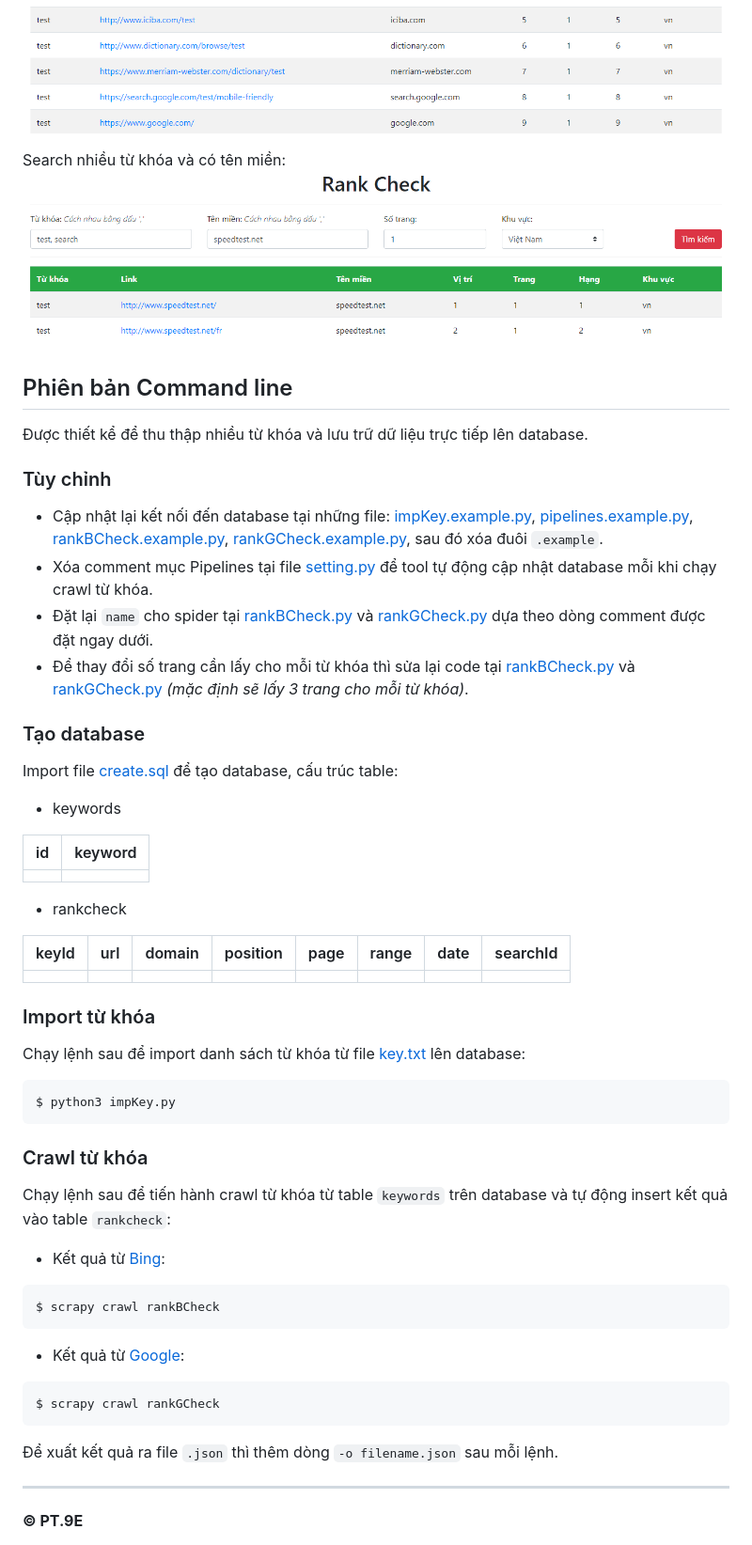
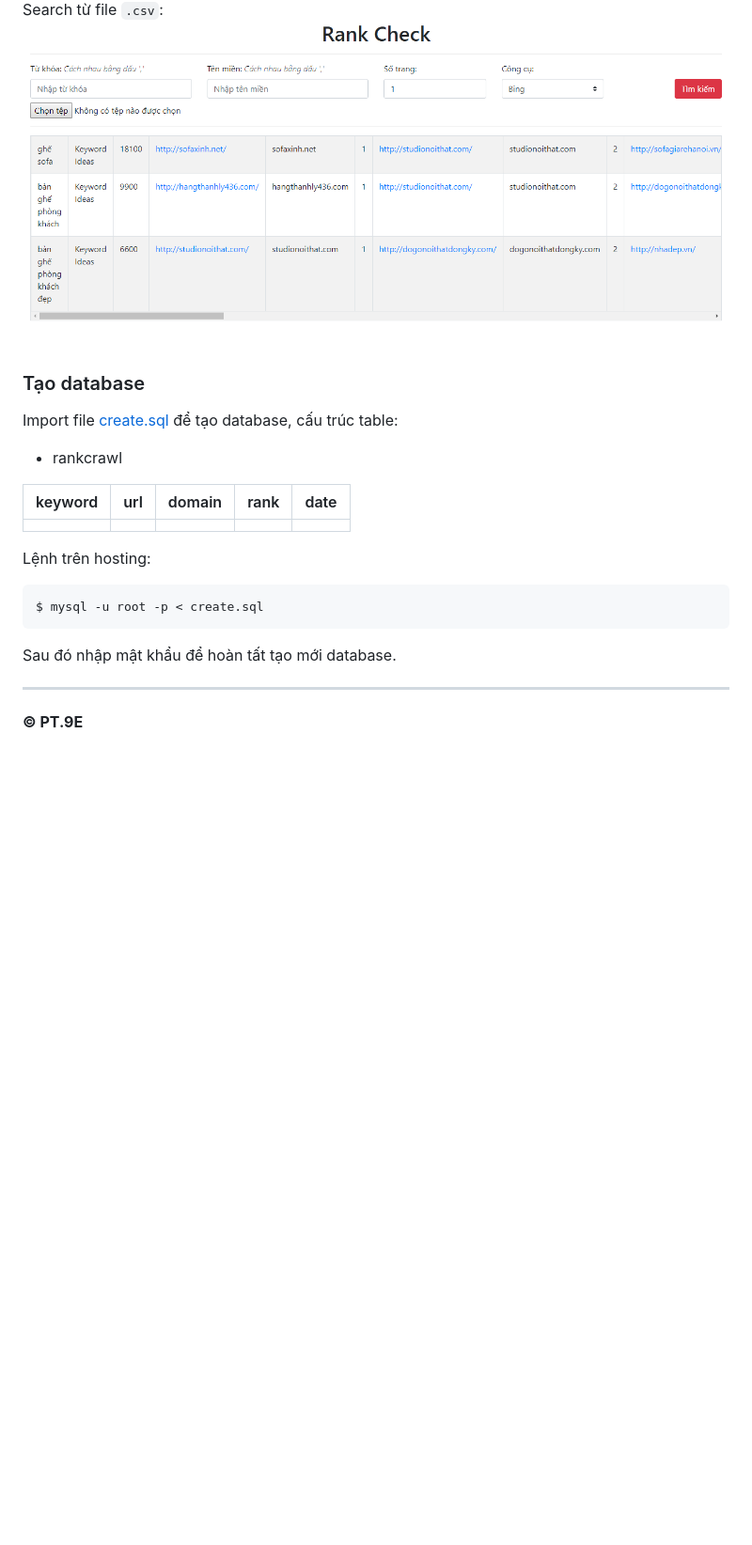
Before and after one commit to npthinh1996/rankcheck, a Markdown page: README.md, the part around the change printed below. Shown: that part at 94% size. GitHub-like rendering; pictures changed too: images/filesearch.png (added), images/mulsearch.png (deleted), images/search.png; blank space fills up the shorter version.

````diff
--- a/README.md
+++ b/README.md
@@ -71,48 +68,24 @@ Trang chủ:
 Seach từ khóa:
 ![search.png](images/search.png)
 
-Search nhiều từ khóa và có tên miền:
-![mulsearch.png](images/mulsearch.png)
-
-## Phiên bản Command line
-Được thiết kể để thu thập nhiều từ khóa và lưu trữ dữ liệu trực tiếp lên database.
-
-### Tùy chỉnh
-- Cập nhật lại kết nối đến database tại những file: [impKey.example.py](https://github.com/npthinh1996/rankcheck/blob/14df0a686f3437913299765a85e1bacbe6acf18f/impKey.example.py#L6), [pipelines.example.py](https://github.com/npthinh1996/rankcheck/blob/14df0a686f3437913299765a85e1bacbe6acf18f/rankCheck/pipelines.example.py#L14), [rankBCheck.example.py](https://github.com/npthinh1996/rankcheck/blob/14df0a686f3437913299765a85e1bacbe6acf18f/rankCheck/spiders/rankBCheck.example.py#L15), [rankGCheck.example.py](https://github.com/npthinh1996/rankcheck/blob/14df0a686f3437913299765a85e1bacbe6acf18f/rankCheck/spiders/rankGCheck.example.py#L13), sau đó xóa đuôi `.example`.
-- Xóa comment mục Pipelines tại file [setting.py](https://github.com/npthinh1996/rankcheck/blob/d5636648b7e1c892464998e589bd110f88f9874e/rankCheck/settings.py#L68) để tool tự động cập nhật database mỗi khi chạy crawl từ khóa.
-- Đặt lại `name` cho spider tại [rankBCheck.py](https://github.com/npthinh1996/rankcheck/blob/14df0a686f3437913299765a85e1bacbe6acf18f/rankCheck/spiders/rankBCheck.example.py#L11) và [rankGCheck.py](https://github.com/npthinh1996/rankcheck/blob/14df0a686f3437913299765a85e1bacbe6acf18f/rankCheck/spiders/rankGCheck.example.py#L9) dựa theo dòng comment được đặt ngay dưới.
-- Để thay đổi số trang cần lấy cho mỗi từ khóa thì sửa lại code tại [rankBCheck.py](https://github.com/npthinh1996/rankcheck/blob/14df0a686f3437913299765a85e1bacbe6acf18f/rankCheck/spiders/rankBCheck.example.py#L50) và [rankGCheck.py](https://github.com/npthinh1996/rankcheck/blob/14df0a686f3437913299765a85e1bacbe6acf18f/rankCheck/spiders/rankGCheck.example.py#L50) *(mặc định sẽ lấy 3 trang cho mỗi từ khóa)*.
+Search từ file `.csv`:
+![mulsearch.png](images/filesearch.png)
 
 ### Tạo database
 Import file [create.sql](https://github.com/npthinh1996/rankcheck/blob/master/create.sql) để tạo database, cấu trúc table:
-- keywords
 
-| id | keyword |
-| - | - |
-| | |
-- rankcheck
+- rankcrawl
 
-| keyId | url | domain | position | page | range | date | searchId |
-| - | - | - | - | - | - | - | - |
-| | | | | | | | |
+| keyword | url | domain | rank | date |
+| - | - | - | - | - |
+| | | | | |
 
-### Import từ khóa
-Chạy lệnh sau để import danh sách từ khóa từ file [key.txt](https://github.com/npthinh1996/rankcheck/blob/master/key.txt) lên database:
+Lệnh trên hosting:
+
 ```sh
-$ python3 impKey.py
+$ mysql -u root -p < create.sql
 ```
-
-### Crawl từ khóa
-Chạy lệnh sau để tiến hành crawl từ khóa từ table `keywords` trên database và tự động insert kết quả vào table `rankcheck`:
-- Kết quả từ [Bing](https://www.bing.com):
-```sh
-$ scrapy crawl rankBCheck
-```
-- Kết quả từ [Google](https://www.google.com):
-```sh
-$ scrapy crawl rankGCheck
-```
-Để xuất kết quả ra file `.json` thì thêm dòng `-o filename.json` sau mỗi lệnh.
+Sau đó nhập mật khẩu để hoàn tất tạo mới database.
 
 <hr>
 <b>© PT.9E</b>
````
Also changed, not shown: other parts of README.md (+12 -15 lines), images/home.png, 1 other file.
